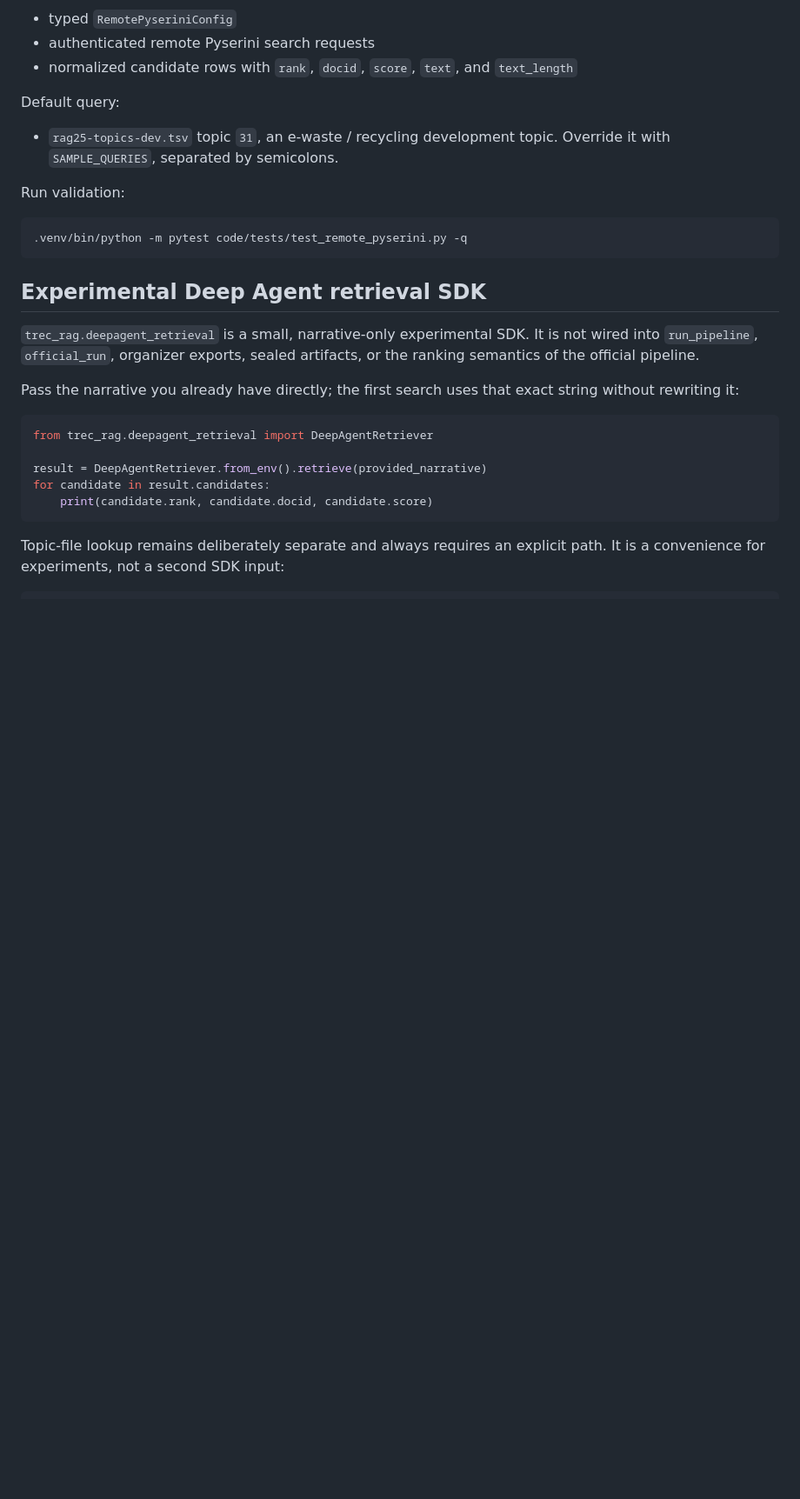
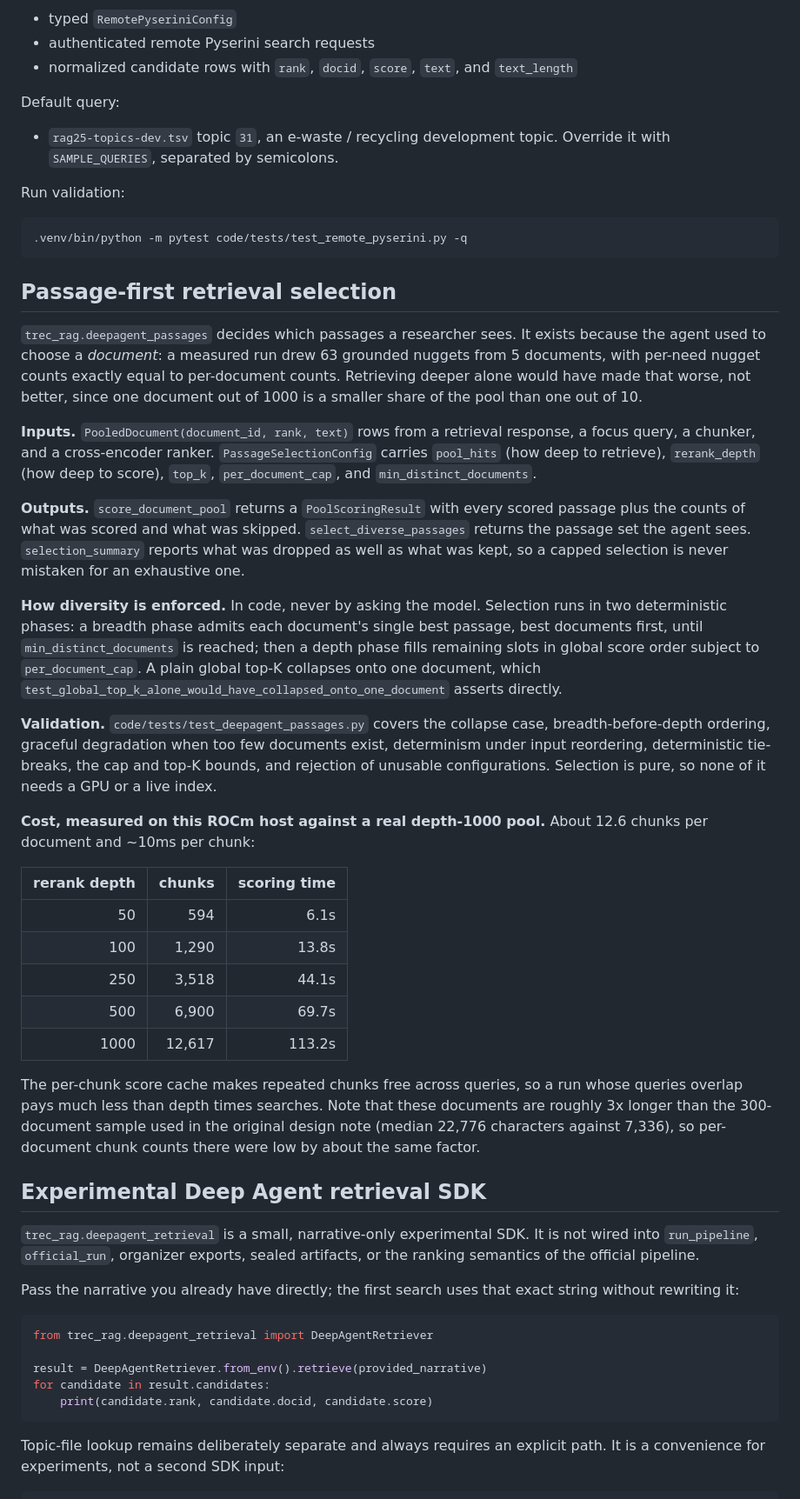
Before and after one commit to npatta01/trec_rag_2026, a Markdown page: code/trec_rag/README.md, the part around the change. Shown at 87% size. Rendered like a GitHub page; blank space fills up the shorter version.

Commit message:
Document the passage-first selection module
Records inputs, outputs, how diversity is enforced, and what the tests
cover. Also records the measured rerank cost on this host, and notes that
the pool's documents are ~3x longer than the sample the original design
note's chunk-per-document figure came from.

Co-Authored-By: Claude Opus 5 <noreply@anthropic.com>

````diff
--- a/code/trec_rag/README.md
+++ b/code/trec_rag/README.md
@@ -444,6 +444,58 @@ Run validation:
 ```bash
 .venv/bin/python -m pytest code/tests/test_remote_pyserini.py -q
 ```
+
+## Passage-first retrieval selection
+
+`trec_rag.deepagent_passages` decides which passages a researcher sees. It
+exists because the agent used to choose a *document*: a measured run drew 63
+grounded nuggets from 5 documents, with per-need nugget counts exactly equal to
+per-document counts. Retrieving deeper alone would have made that worse, not
+better, since one document out of 1000 is a smaller share of the pool than one
+out of 10.
+
+**Inputs.** `PooledDocument(document_id, rank, text)` rows from a retrieval
+response, a focus query, a chunker, and a cross-encoder ranker.
+`PassageSelectionConfig` carries `pool_hits` (how deep to retrieve),
+`rerank_depth` (how deep to score), `top_k`, `per_document_cap`, and
+`min_distinct_documents`.
+
+**Outputs.** `score_document_pool` returns a `PoolScoringResult` with every
+scored passage plus the counts of what was scored and what was skipped.
+`select_diverse_passages` returns the passage set the agent sees.
+`selection_summary` reports what was dropped as well as what was kept, so a
+capped selection is never mistaken for an exhaustive one.
+
+**How diversity is enforced.** In code, never by asking the model. Selection
+runs in two deterministic phases: a breadth phase admits each document's single
+best passage, best documents first, until `min_distinct_documents` is reached;
+then a depth phase fills remaining slots in global score order subject to
+`per_document_cap`. A plain global top-K collapses onto one document, which
+`test_global_top_k_alone_would_have_collapsed_onto_one_document` asserts
+directly.
+
+**Validation.** `code/tests/test_deepagent_passages.py` covers the collapse
+case, breadth-before-depth ordering, graceful degradation when too few
+documents exist, determinism under input reordering, deterministic tie-breaks,
+the cap and top-K bounds, and rejection of unusable configurations. Selection
+is pure, so none of it needs a GPU or a live index.
+
+**Cost, measured on this ROCm host against a real depth-1000 pool.** About 12.6
+chunks per document and ~10ms per chunk:
+
+| rerank depth | chunks | scoring time |
+| ---: | ---: | ---: |
+| 50 | 594 | 6.1s |
+| 100 | 1,290 | 13.8s |
+| 250 | 3,518 | 44.1s |
+| 500 | 6,900 | 69.7s |
+| 1000 | 12,617 | 113.2s |
+
+The per-chunk score cache makes repeated chunks free across queries, so a run
+whose queries overlap pays much less than depth times searches. Note that these
+documents are roughly 3x longer than the 300-document sample used in the
+original design note (median 22,776 characters against 7,336), so per-document
+chunk counts there were low by about the same factor.
 
 ## Experimental Deep Agent retrieval SDK
 
````
